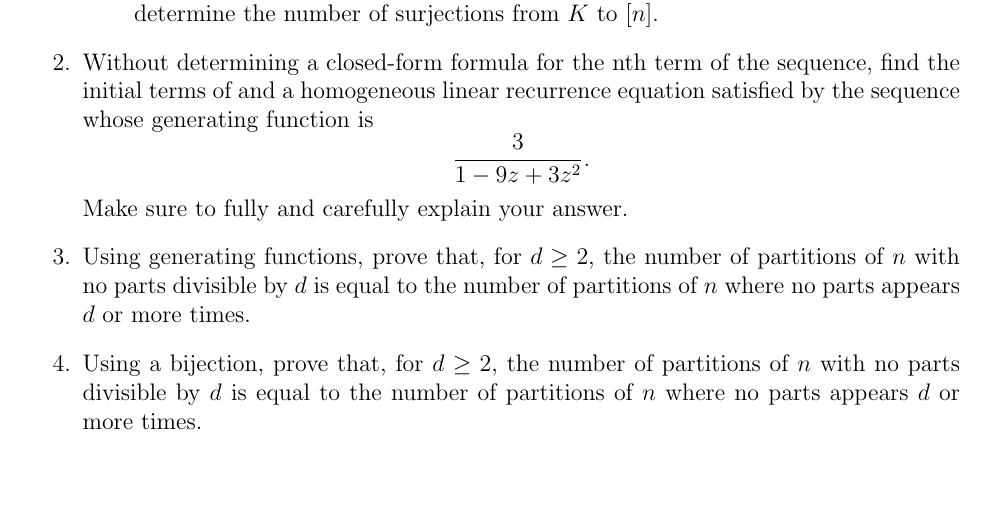
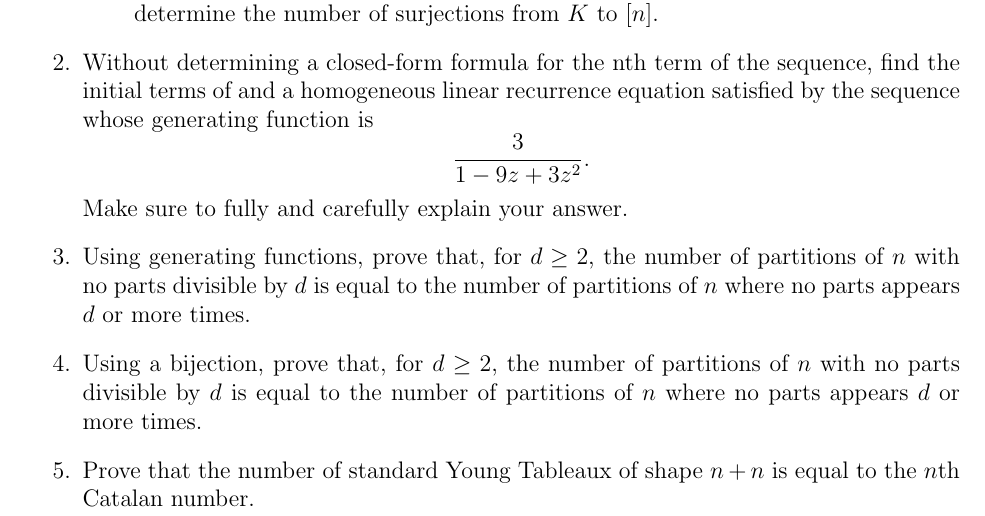
Before and after one commit to heburson/MATH5705, a LaTeX problem sheet (Homework8.tex): part of the page, cut so that both start at the same text, the shorter picture padded with empty space. Compiled offline with pdfLaTeX.

Commit message:
Update Homework8.tex

```diff
--- a/Homework8.tex
+++ b/Homework8.tex
@@ -36,5 +36,8 @@ $$\frac{3}{1-9z+3z^2}.$$ Make sure to fully and carefully explain your answer.
 
 \item Using generating functions, prove that, for $d\ge 2$, the number of partitions of $n$ with no parts divisible by $d$ is equal to the number of partitions of $n$ where no parts appears $d$ or more times.
 \item Using a bijection, prove that, for $d\ge 2$, the number of partitions of $n$ with no parts divisible by $d$ is equal to the number of partitions of $n$ where no parts appears $d$ or more times.
+
+
+\item Prove that the number of standard Young Tableaux of shape $n+n$ is equal to the $n$th Catalan number.
 \end{enumerate}
 \end{document}
```
